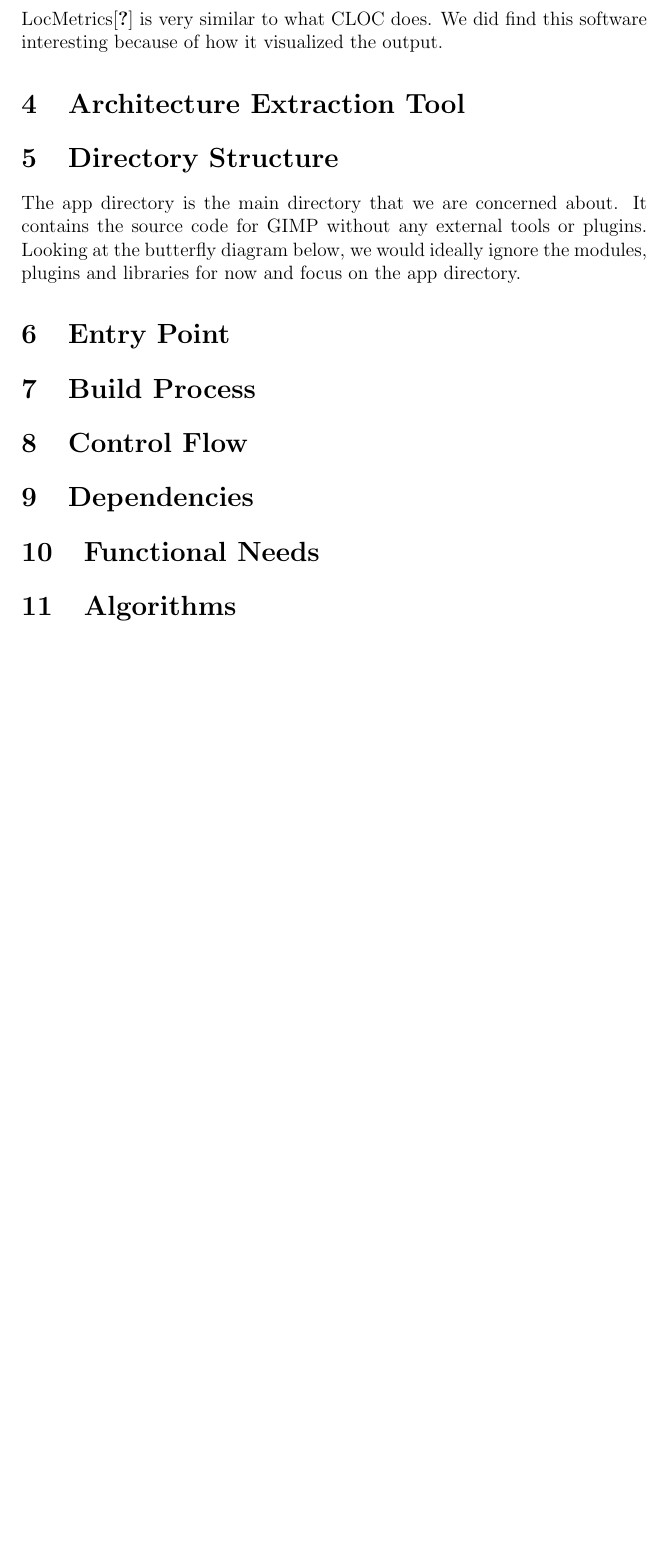
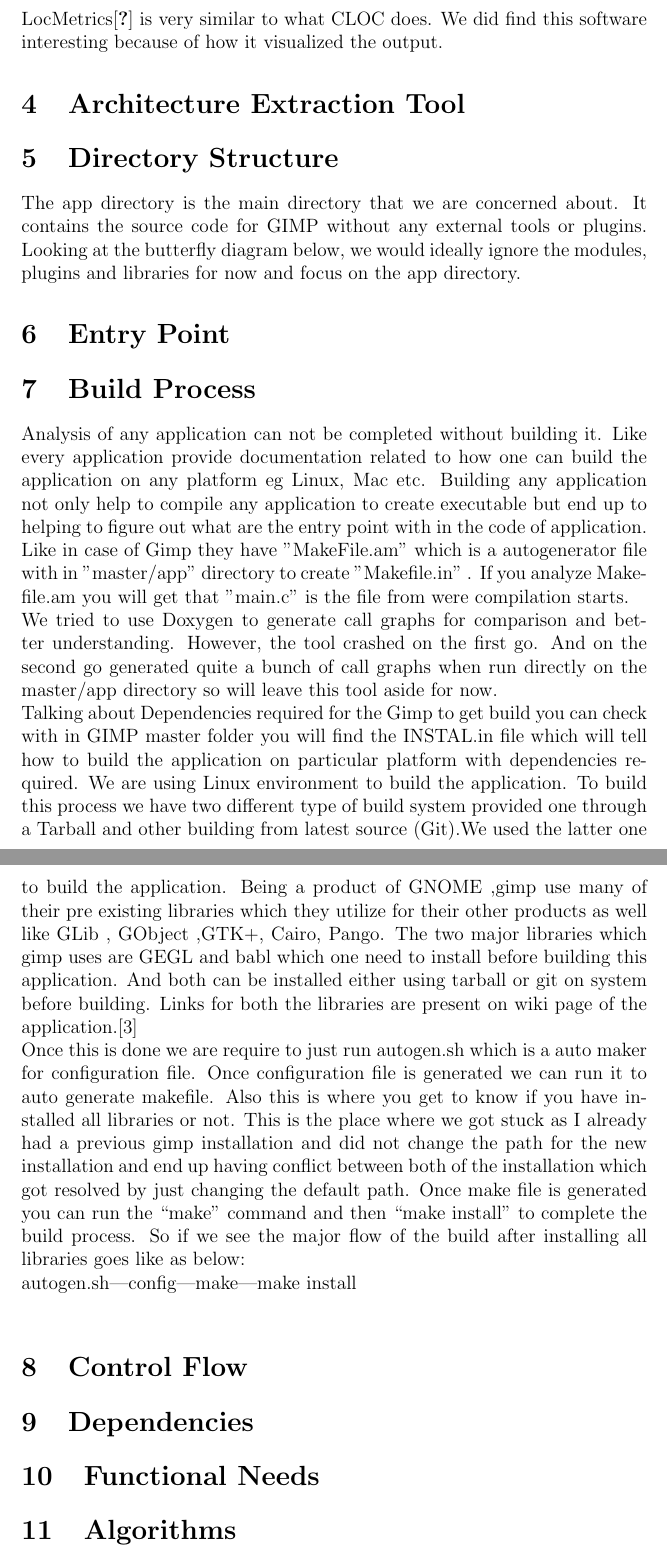
Before and after one commit to bryandsilva/architectureextractionassignment, a LaTeX problem sheet (Assignment.tex): part of page 5 of 7 before the commit and two parts of pages 5 and 6 of 8 after it, the two joined at a grey line, cut so that both start at the same text, the shorter picture padded with empty space. Compiled offline with pdfLaTeX.

Commit message:
updating Build

```diff
--- a/Assignment.tex
+++ b/Assignment.tex
@@ -135,6 +135,28 @@
 The app directory is the main directory that we are concerned about. It contains the source code for GIMP without any external tools or plugins. Looking at the butterfly diagram below, we would ideally ignore the modules, plugins and libraries for now and focus on the app directory.
 \section{Entry Point}
 \section{Build Process}
+Analysis of any application can not be completed without building it. Like every application provide documentation related to how one can build the application on any platform eg Linux, Mac etc.
+Building any application not only help to compile any application to create executable but end up to helping to figure out what are the entry point with in the code of application.  Like in case of Gimp they have "MakeFile.am" which is a autogenerator file with in "master/app" directory to create "Makefile.in" . If you analyze Makefile.am you will get that "main.c" is the file from were compilation starts.
+\newline
+We tried to use Doxygen to generate call graphs for comparison and better understanding. However, the tool crashed on the first go. And on the second go generated quite a bunch of call graphs when run directly on the master/app directory so will leave this tool aside for now.
+\newline
+Talking about Dependencies required for the Gimp to get build you can check with in GIMP master folder you will find the INSTAL.in file which will tell how to build the application on particular platform with dependencies required. We are using Linux environment to build the application.
+To build this process we have two different type of	build system provided one through a Tarball and other  building from latest source (Git).We used the latter one to build the application.
+Being a product of GNOME ,gimp use many of their pre existing libraries which they utilize for their other products  as well like GLib , GObject ,GTK+, Cairo, Pango.
+The two major libraries which gimp uses are GEGL and babl which one need to install before building this application. And both can be installed either using tarball or git on system before building. Links for both the libraries are present on wiki page of the application.\cite{wiki}
+\newline
+Once this is done we are require to just run autogen.sh which is a auto maker for configuration file. Once configuration file is generated we can run it to auto generate makefile. Also this is where you get to know if you have installed all libraries or not. This is the place where we got stuck as I already had a previous gimp installation and did not change the path for the new installation and end up having conflict between both of the installation which got resolved by just changing the default path. Once make file is generated you can run the “make” command  and then “make install”  to complete the build process.
+So if we see the major flow of the build after installing all libraries goes like
+as below:
+\newline
+ autogen.sh---config---make---make install
+\newline
+
+
+
+
+
+
 \section{Control Flow}
 \section{Dependencies}
 \section{Functional Needs}
```
Also changed, not shown: Assignment.pdf, Assignment.tex (3 more changed lines), 4 other files.
